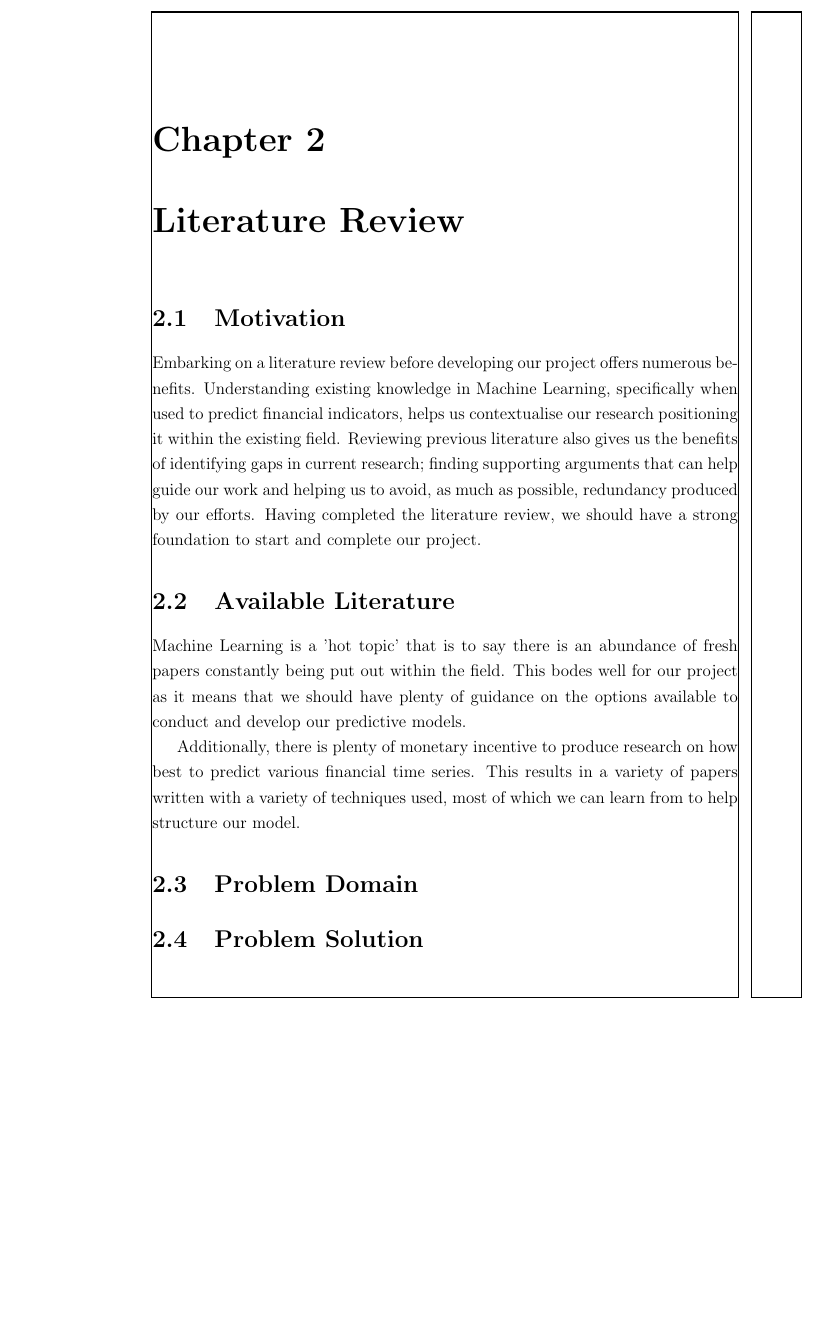
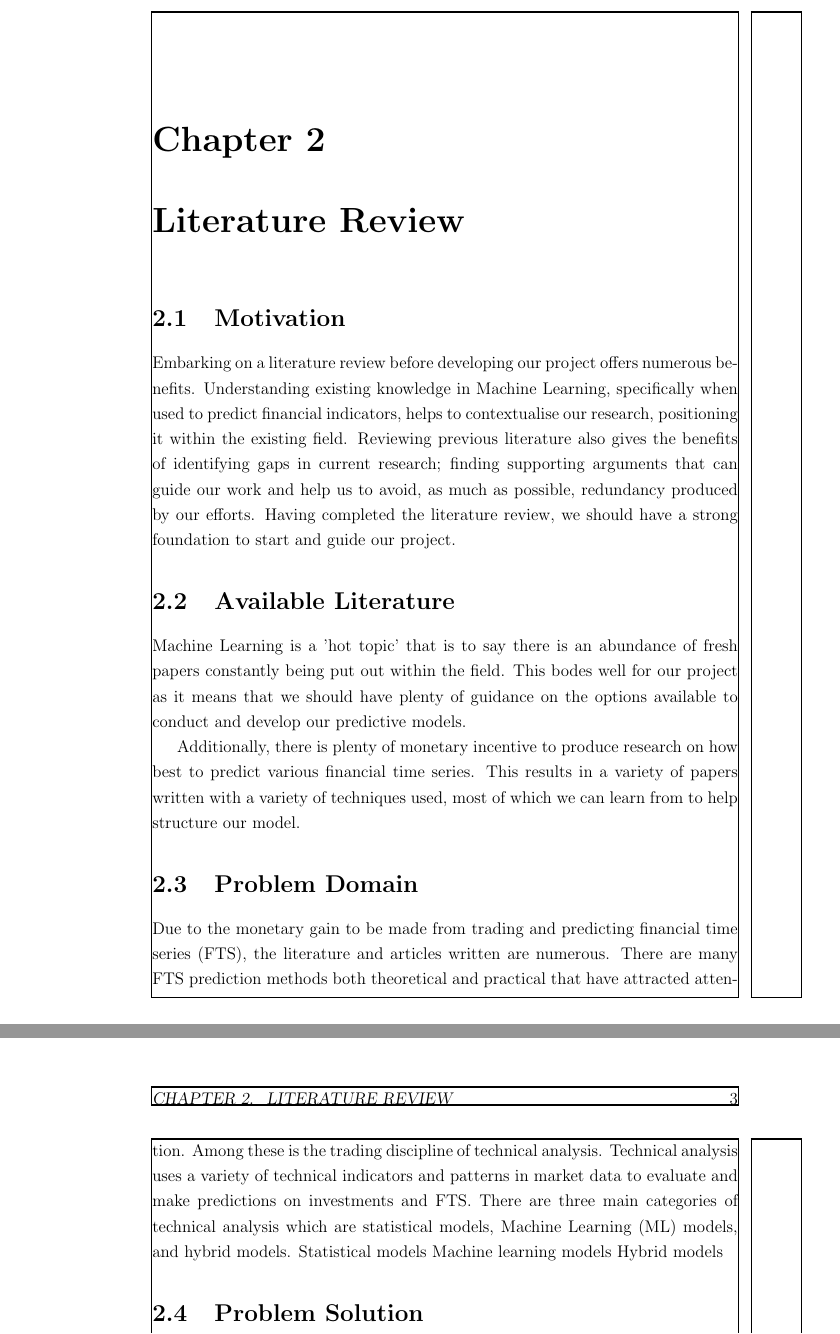
Before and after one commit to benTaylor34/Predicting-Inflation-with-Machine-Learning-Report, a LaTeX thesis (Thesis.tex, which reads Literature Review.tex): part of page 8 of 11 before the commit and two parts of pages 8 and 9 of 12 after it, the two joined at a grey line, cut so that both start at the same text, the shorter picture padded with empty space. Compiled offline with pdfLaTeX.

Commit message:
Update Literature Review.tex

```diff
--- a/Literature Review.tex
+++ b/Literature Review.tex
@@ -3,11 +3,11 @@
 \section{Motivation}
 Embarking on a literature review before developing our project offers numerous benefits.
 Understanding existing knowledge in Machine Learning, specifically when used to predict financial indicators,
-helps us contextualise our research positioning it within the existing field.
-Reviewing previous literature also gives us the benefits of identifying gaps in current research;
-finding supporting arguments that can help guide our work and helping us to avoid, as much as possible,
+helps to contextualise our research, positioning it within the existing field.
+Reviewing previous literature also gives the benefits of identifying gaps in current research;
+finding supporting arguments that can guide our work and help us to avoid, as much as possible,
 redundancy produced by our efforts.
-Having completed the literature review, we should have a strong foundation to start and complete our project.
+Having completed the literature review, we should have a strong foundation to start and guide our project.
 
 \section{Available Literature}
 Machine Learning is a 'hot topic' that is to say there is an abundance of fresh papers constantly being put out within the field.
@@ -16,5 +16,13 @@ This bodes well for our project as it means that we should have plenty of guidan
 This results in a variety of papers written with a variety of techniques used, most of which we can learn from to help structure our model.
 
 \section{Problem Domain}
+Due to the monetary gain to be made from trading and predicting financial time series (FTS), the literature and articles written are numerous.
+There are many FTS prediction methods both theoretical and practical that have attracted attention.
+Among these is the trading discipline of technical analysis.
+Technical analysis uses a variety of technical indicators and patterns in market data to evaluate and make predictions on investments and FTS.
+There are three main categories of technical analysis which are statistical models, Machine Learning (ML) models, and hybrid models.
+Statistical models
+Machine learning models
+Hybrid models
 
 \section{Problem Solution}
```
